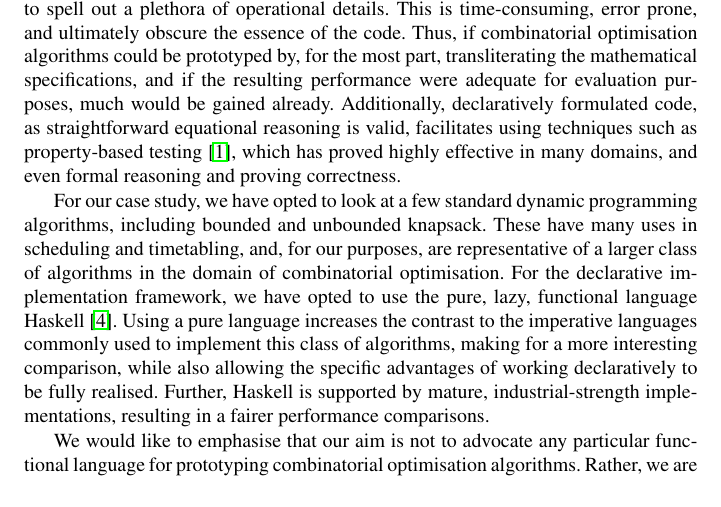
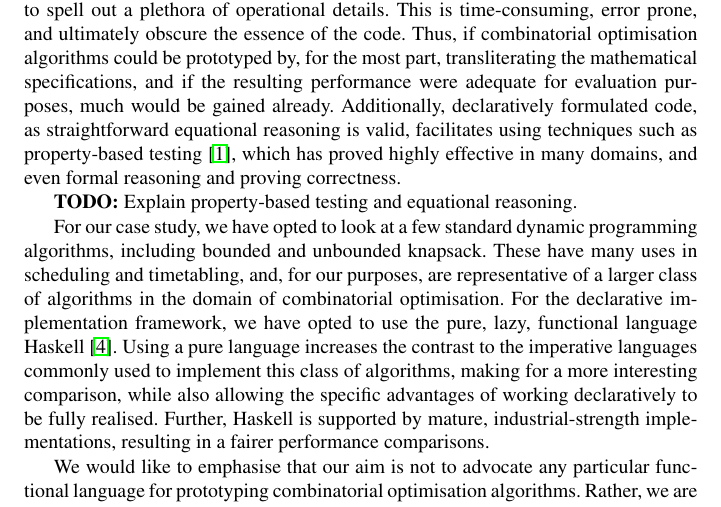
Before and after one commit to djmcgill/dp-in-haskell, a LaTeX paper (patat/extended-abstract.tex, which reads patat/introduction.tex): part of page 2 of 5, cut so that both start at the same text. Compiled offline with pdfLaTeX.

Commit message:
Added todo to INtro

```diff
--- a/patat/introduction.tex
+++ b/patat/introduction.tex
@@ -24,6 +24,8 @@ declaratively formulated code, as straightforward equational reasoning is
 valid, facilitates using techniques such as property-based testing
 \cite{quickcheck}, which has proved highly effective in many domains, and even
 formal reasoning and proving correctness.
+
+\textbf{TODO:} Explain property-based testing and equational reasoning.
 
 For our case study, we have opted to look at a few standard dynamic
 programming algorithms, including bounded and unbounded knapsack. These have
```
